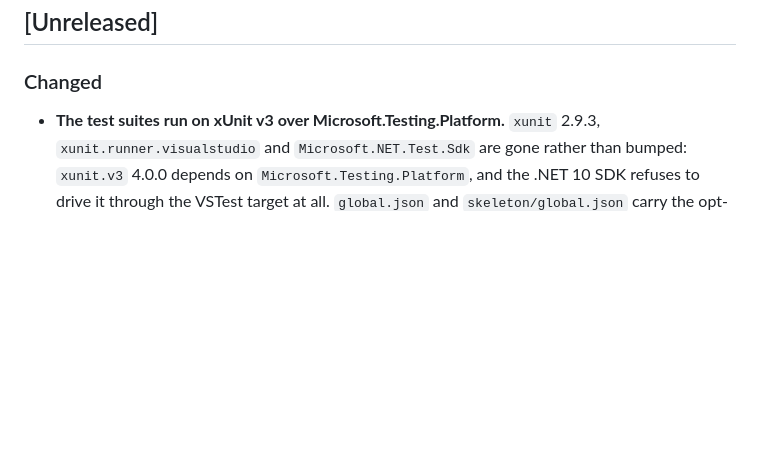
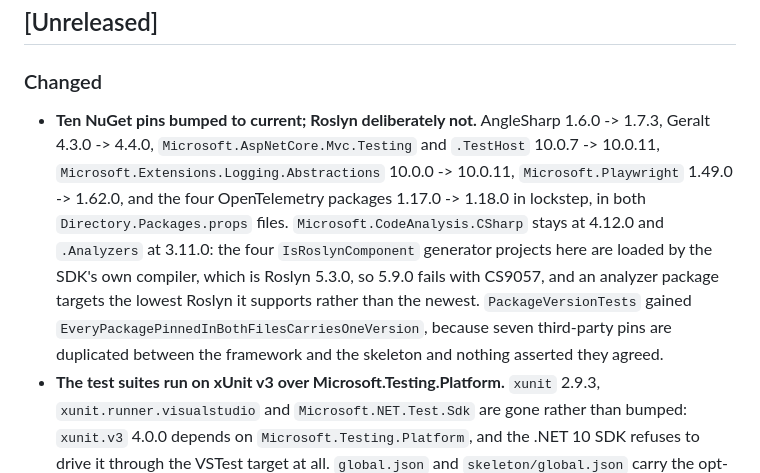
Before and after one commit to extrode/nativeweb, a Markdown page: CHANGELOG.md, the part around the change. Rendered like a GitHub page; blank space fills up the shorter version.

```diff
--- a/CHANGELOG.md
+++ b/CHANGELOG.md
@@ -13,6 +13,16 @@ sections that apply; drop the empty ones rather than leaving them blank.
 
 ### Changed
 
+- **Ten NuGet pins bumped to current; Roslyn deliberately not.** AngleSharp 1.6.0 -> 1.7.3,
+  Geralt 4.3.0 -> 4.4.0, `Microsoft.AspNetCore.Mvc.Testing` and `.TestHost` 10.0.7 -> 10.0.11,
+  `Microsoft.Extensions.Logging.Abstractions` 10.0.0 -> 10.0.11, `Microsoft.Playwright`
+  1.49.0 -> 1.62.0, and the four OpenTelemetry packages 1.17.0 -> 1.18.0 in lockstep, in both
+  `Directory.Packages.props` files. `Microsoft.CodeAnalysis.CSharp` stays at 4.12.0 and
+  `.Analyzers` at 3.11.0: the four `IsRoslynComponent` generator projects here are loaded by the
+  SDK's own compiler, which is Roslyn 5.3.0, so 5.9.0 fails with CS9057, and an analyzer package
+  targets the lowest Roslyn it supports rather than the newest. `PackageVersionTests` gained
+  `EveryPackagePinnedInBothFilesCarriesOneVersion`, because seven third-party pins are duplicated
+  between the framework and the skeleton and nothing asserted they agreed.
 - **The test suites run on xUnit v3 over Microsoft.Testing.Platform.** `xunit` 2.9.3,
   `xunit.runner.visualstudio` and `Microsoft.NET.Test.Sdk` are gone rather than bumped: `xunit.v3`
   4.0.0 depends on `Microsoft.Testing.Platform`, and the .NET 10 SDK refuses to drive it through
```
Also changed, not shown: work/status/current.md (+12 -0 lines).
